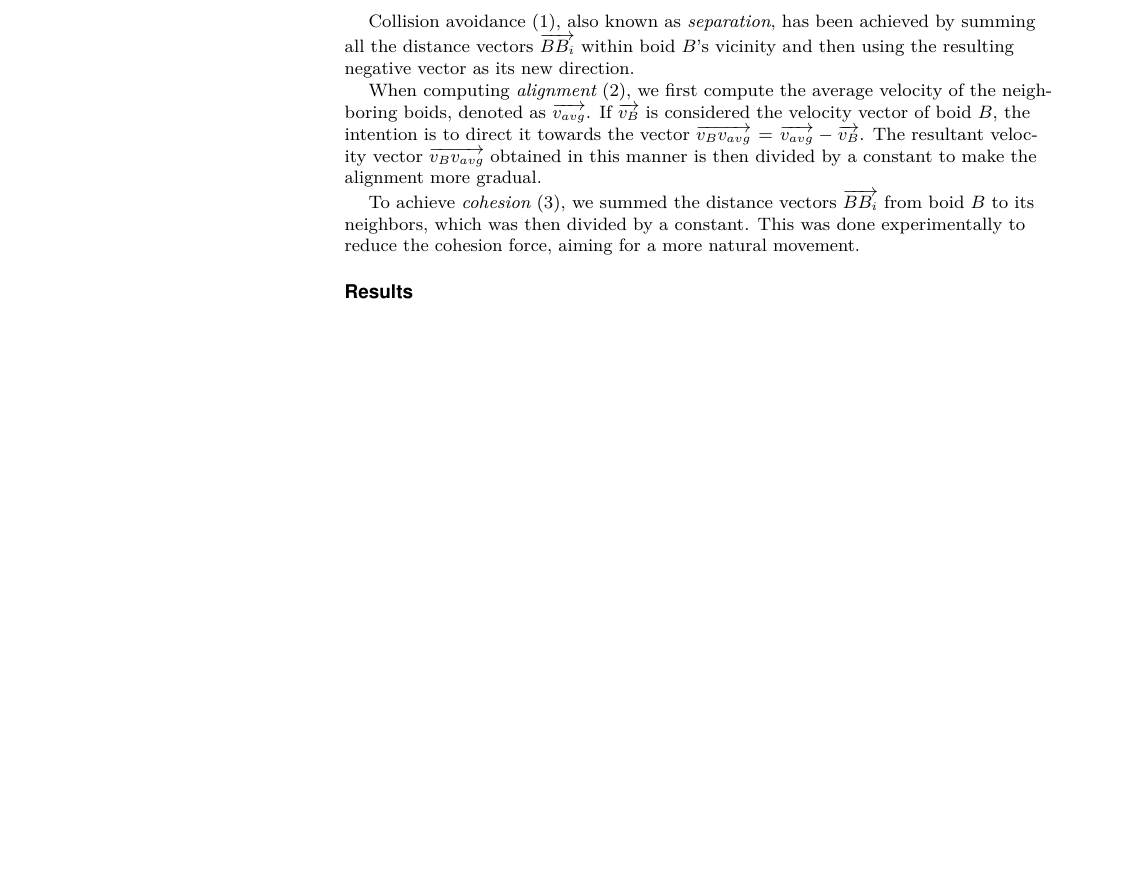
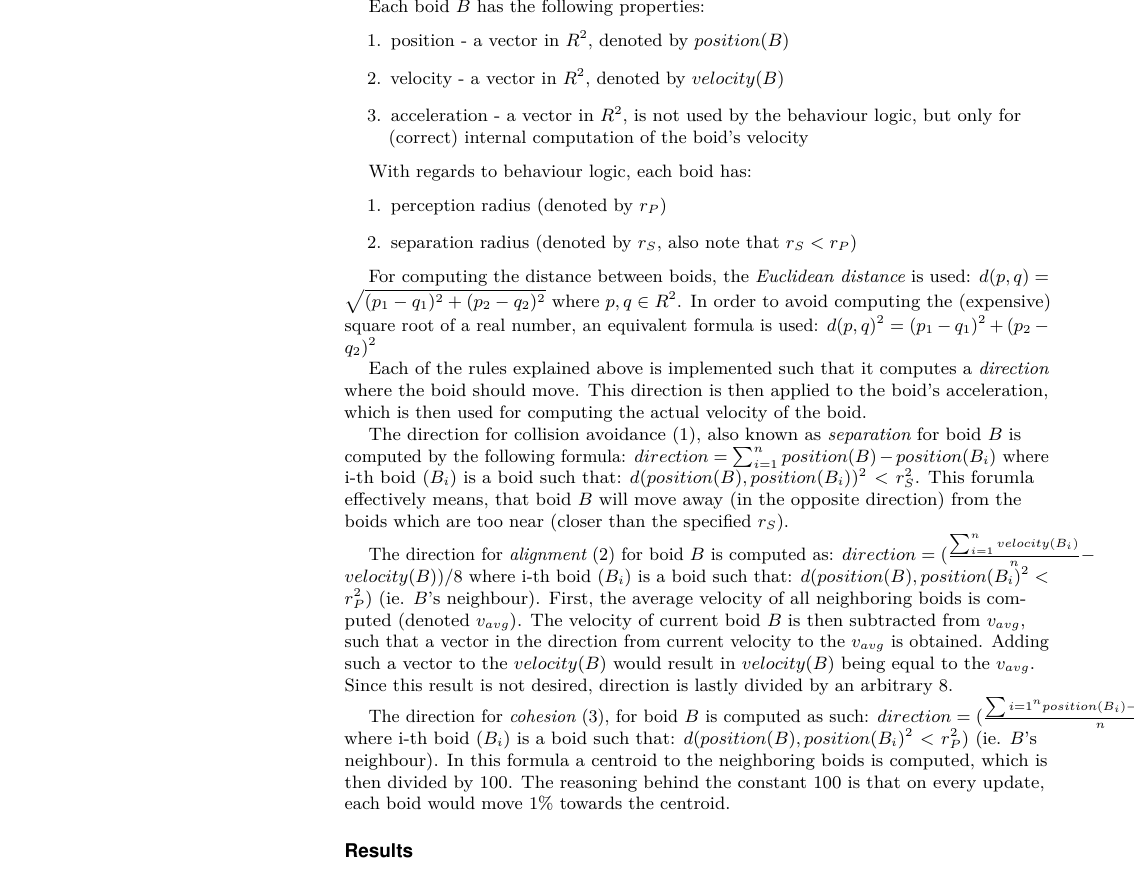
Before and after one commit to MOj0/Collective-Behavior-GroupB, a LaTeX document (report/template.tex): part of page 2 of 2, cut at the place of the change, the shorter picture padded with empty space. Compiled offline with pdfLaTeX.

Commit message:
improve reports methods section

```diff
--- a/report/template.tex
+++ b/report/template.tex
@@ -151,19 +151,48 @@ three simple rules:
 	      \end{center}
 \end{enumerate}
 
-Collision avoidance (1), also known as {\em separation}, has been achieved by summing all the distance vectors
-$\overrightarrow{BB_i}$ within boid $B$'s vicinity and then using the resulting negative vector as its new direction.
+Each boid $B$ has the following properties:
+\begin{enumerate}
+	\item position - a vector in $ R^2 $, denoted by $position(B)$
+	\item velocity - a vector in $ R^2 $, denoted by $velocity(B)$
+	\item acceleration - a vector in $ R^2 $, is not used by the behaviour logic, but only for (correct) internal computation of the boid's velocity
+\end{enumerate}
 
-When computing {\em alignment} (2), we first compute the average velocity of the
-neighboring boids, denoted as $\overrightarrow{v_{avg}}$. If $\overrightarrow{v_B}$
-is considered the velocity vector of boid $B$, the intention is to direct it towards
-the vector $\overrightarrow{v_Bv_{avg}} = \overrightarrow{v_{avg}} - \overrightarrow{v_B}$.
-The resultant velocity vector $\overrightarrow{v_Bv_{avg}}$ obtained in this manner is
-then divided by a constant to make the alignment more gradual.
+With regards to behaviour logic, each boid has:
+\begin{enumerate}
+	\item perception radius (denoted by $r_P$)
+	\item separation radius (denoted by $r_S$, also note that $ r_S < r_P $)
+\end{enumerate}
 
-To achieve {\em cohesion} (3), we summed the distance vectors $\overrightarrow{BB_i}$
-from boid $B$ to its neighbors, which was then divided by a constant. This was done
-experimentally to reduce the cohesion force, aiming for a more natural movement.
+For computing the distance between boids, the {\em Euclidean distance} is used:
+$ d(p, q) = \sqrt{(p_1-q_1)^2 + (p_2 - q_2)^2} $
+where $p, q \in R^2$.
+In order to avoid computing the (expensive) square root of a real number, an equivalent formula is used:
+$ d(p, q)^2 = (p_1-q_1)^2 + (p_2 - q_2)^2 $
+
+Each of the rules explained above is implemented such that it computes a {\em direction} where the boid should move.
+This direction is then applied to the boid's acceleration, which is then used for computing the actual velocity of the boid.
+
+The direction for collision avoidance (1), also known as {\em separation} for boid $B$ is computed by the following formula:
+$direction = \sum_{i=1}^{n} position(B) - position(B_i) $
+where i-th boid ($B_i$) is a boid such that: $ d(position(B), position(B_i))^2 < r_S^2 $.
+This forumla effectively means, that boid $B$ will move away (in the opposite direction) from the boids which are too near (closer than the specified $r_S$).
+
+The direction for {\em alignment} (2) for boid $B$ is computed as:
+$direction = (\frac{\sum_{i=1}^{n} velocity(B_i)}{n} - velocity(B)) / 8 $
+where i-th boid ($B_i$) is a boid such that: $ d(position(B), position(B_i)^2 < r_P^2) $ (ie. $B$'s neighbour).
+First, the average velocity of all neighboring boids is computed (denoted $v_{avg}$).
+The velocity of current boid $B$ is then subtracted from $v_{avg}$, such that a vector in the direction
+from current velocity to the $v_{avg}$ is obtained.
+Adding such a vector to the $velocity(B)$ would result in $velocity(B)$ being equal to the $v_{avg}$.
+Since this result is not desired, direction is lastly divided by an arbitrary $8$.
+
+The direction for {\em cohesion} (3), for boid $B$ is computed as such:
+$direction = (\frac{\sum{i=1}^{n} position(B_i) - position(B)}{n}) / 100 $
+where i-th boid ($B_i$) is a boid such that: $ d(position(B), position(B_i)^2 < r_P^2) $ (ie. $B$'s neighbour).
+In this formula a centroid to the neighboring boids is computed, which is then divided by $100$.
+The reasoning behind the constant $100$ is that on every update, each boid would move $1\%$ towards the centroid.
+
 \section*{Results}
 ToDo: Add Results.
 \section*{Discussion}
```
